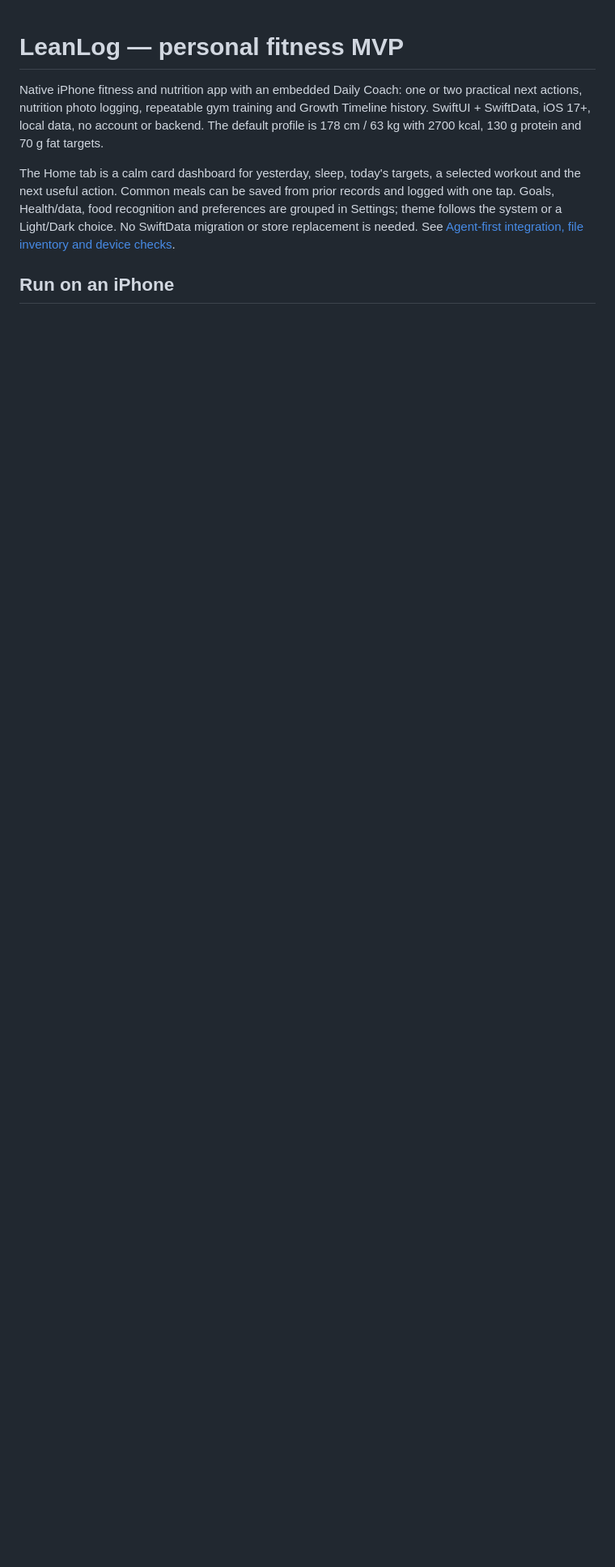
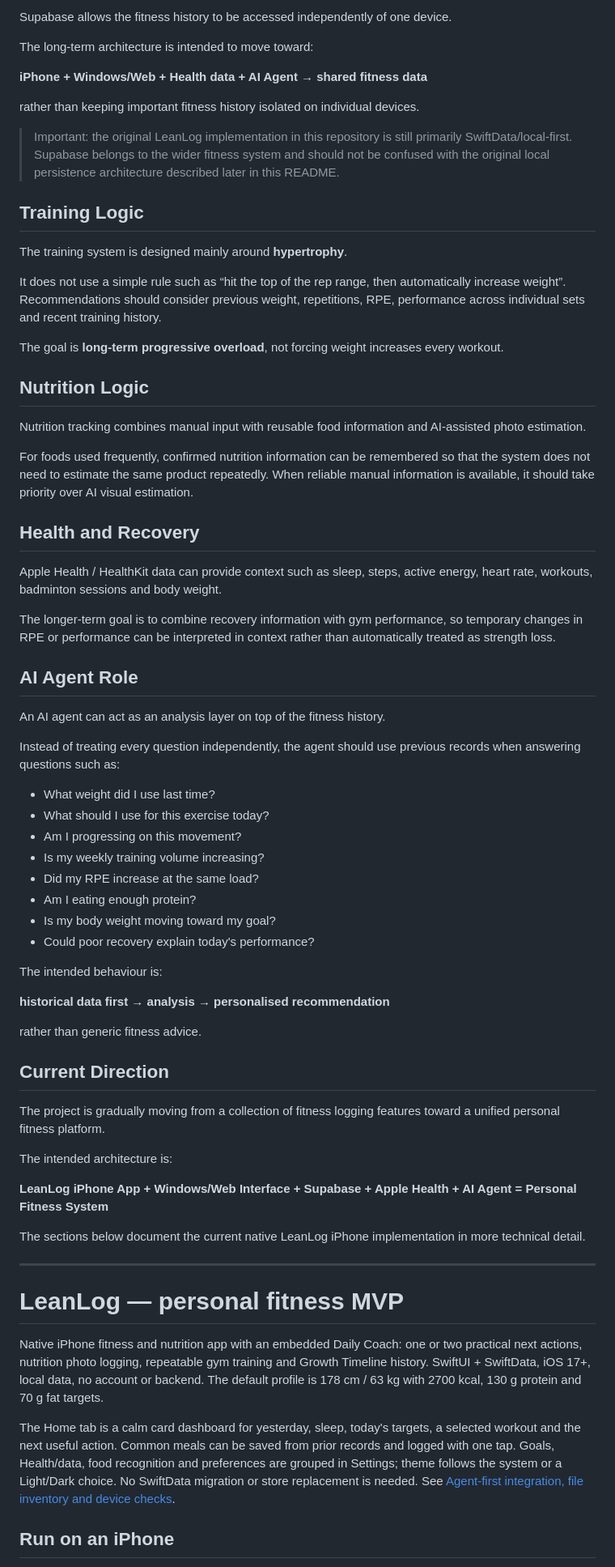
Before and after one commit to PeterGold0327/fitness-app, a Markdown page: README.md, the part around one of its changes. Shown at 81% size. Rendered like a GitHub page; blank space fills up the shorter version.

Commit message:
docs: clarify full fitness system architecture

```diff
--- a/README.md
+++ b/README.md
@@ -1,3 +70,66 @@
+Supabase allows the fitness history to be accessed independently of one device.
+
+The long-term architecture is intended to move toward:
+
+**iPhone + Windows/Web + Health data + AI Agent → shared fitness data**
+
+rather than keeping important fitness history isolated on individual devices.
+
+> Important: the original LeanLog implementation in this repository is still primarily SwiftData/local-first. Supabase belongs to the wider fitness system and should not be confused with the original local persistence architecture described later in this README.
+
+## Training Logic
+
+The training system is designed mainly around **hypertrophy**.
+
+It does not use a simple rule such as “hit the top of the rep range, then automatically increase weight”. Recommendations should consider previous weight, repetitions, RPE, performance across individual sets and recent training history.
+
+The goal is **long-term progressive overload**, not forcing weight increases every workout.
+
+## Nutrition Logic
+
+Nutrition tracking combines manual input with reusable food information and AI-assisted photo estimation.
+
+For foods used frequently, confirmed nutrition information can be remembered so that the system does not need to estimate the same product repeatedly. When reliable manual information is available, it should take priority over AI visual estimation.
+
+## Health and Recovery
+
+Apple Health / HealthKit data can provide context such as sleep, steps, active energy, heart rate, workouts, badminton sessions and body weight.
+
+The longer-term goal is to combine recovery information with gym performance, so temporary changes in RPE or performance can be interpreted in context rather than automatically treated as strength loss.
+
+## AI Agent Role
+
+An AI agent can act as an analysis layer on top of the fitness history.
+
+Instead of treating every question independently, the agent should use previous records when answering questions such as:
+
+- What weight did I use last time?
+- What should I use for this exercise today?
+- Am I progressing on this movement?
+- Is my weekly training volume increasing?
+- Did my RPE increase at the same load?
+- Am I eating enough protein?
+- Is my body weight moving toward my goal?
+- Could poor recovery explain today's performance?
+
+The intended behaviour is:
+
+**historical data first → analysis → personalised recommendation**
+
+rather than generic fitness advice.
+
+## Current Direction
+
+The project is gradually moving from a collection of fitness logging features toward a unified personal fitness platform.
+
+The intended architecture is:
+
+**LeanLog iPhone App + Windows/Web Interface + Supabase + Apple Health + AI Agent = Personal Fitness System**
+
+The sections below document the current native LeanLog iPhone implementation in more technical detail.
+
+---
+
 # LeanLog — personal fitness MVP
 
 Native iPhone fitness and nutrition app with an embedded Daily Coach: one or two practical next actions, nutrition photo logging, repeatable gym training and Growth Timeline history. SwiftUI + SwiftData, iOS 17+, local data, no account or backend. The default profile is 178 cm / 63 kg with 2700 kcal, 130 g protein and 70 g fat targets.
```
Also changed, not shown: other parts of README.md (+69 -0 lines).
